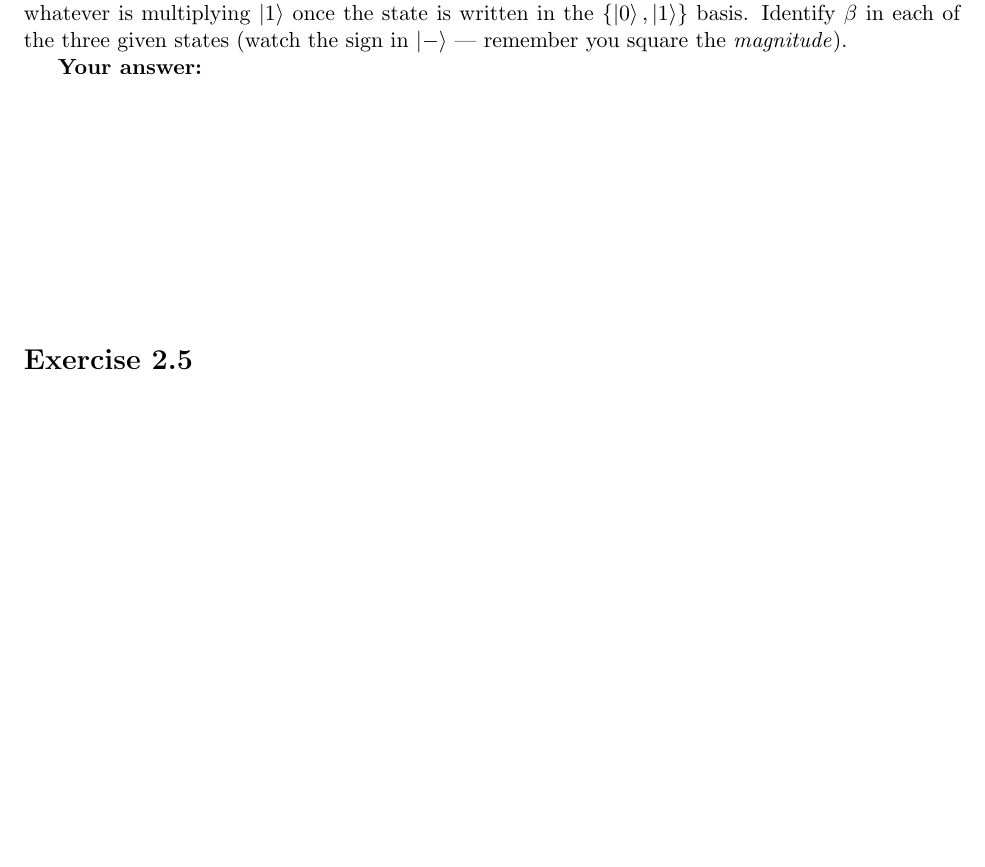
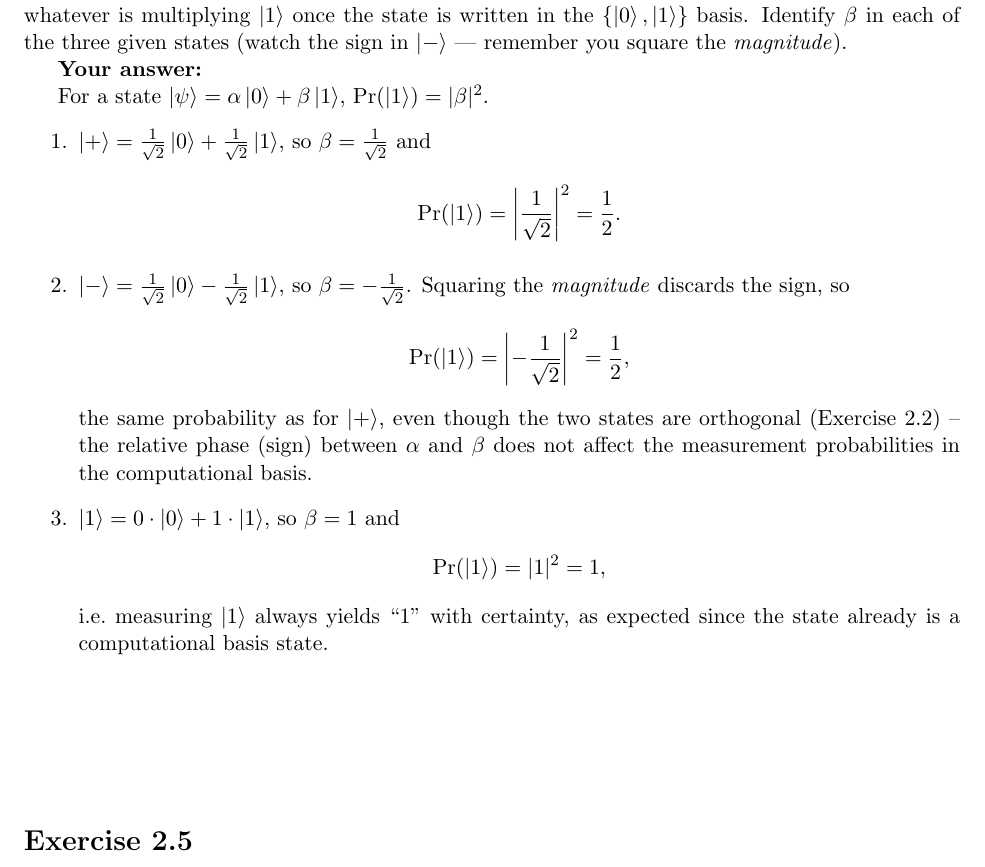
Before and after one commit to LuisMend12/Fall2026, a LaTeX problem sheet (cse4412-intro-to-quantum-computing/hw/hw1/hw2_hints.tex): part of page 2 of 3, cut so that both start at the same text, the shorter picture padded with empty space. Compiled offline with pdfLaTeX.

Commit message:
working on hw

```diff
--- a/cse4412-intro-to-quantum-computing/hw/hw1/hw2_hints.tex
+++ b/cse4412-intro-to-quantum-computing/hw/hw1/hw2_hints.tex
@@ -46,7 +46,25 @@ Since $\braket{+|+}=\braket{-|-}=1$, both $\ket{+}$ and $\ket{-}$ are normalized
 
 \textbf{Your answer:}
 
-\vspace{4cm}
+For a state $\ket{\psi} = \alpha\ket{0} + \beta\ket{1}$, $\Pr(\ket{1}) = |\beta|^2$.
+\begin{enumerate}
+    \item $\ket{+} = \frac{1}{\sqrt2}\ket{0} + \frac{1}{\sqrt2}\ket{1}$, so $\beta = \frac{1}{\sqrt2}$ and
+    \[
+    \Pr(\ket{1}) = \left|\frac{1}{\sqrt2}\right|^2 = \frac12.
+    \]
+    \item $\ket{-} = \frac{1}{\sqrt2}\ket{0} - \frac{1}{\sqrt2}\ket{1}$, so $\beta = -\frac{1}{\sqrt2}$. Squaring the \emph{magnitude} discards the sign, so
+    \[
+    \Pr(\ket{1}) = \left|-\frac{1}{\sqrt2}\right|^2 = \frac12,
+    \]
+    the same probability as for $\ket{+}$, even though the two states are orthogonal (Exercise 2.2) -- the relative phase (sign) between $\alpha$ and $\beta$ does not affect the measurement probabilities in the computational basis.
+    \item $\ket{1} = 0\cdot\ket{0} + 1\cdot\ket{1}$, so $\beta = 1$ and
+    \[
+    \Pr(\ket{1}) = |1|^2 = 1,
+    \]
+    i.e.\ measuring $\ket{1}$ always yields ``1'' with certainty, as expected since the state already is a computational basis state.
+\end{enumerate}
+
+\vspace{2cm}
 
 \section*{Exercise 2.5}
 \textbf{Statement.} Imagine you are given a qubit $\ket{\psi}$ but not told anything about it (i.e., you do not know its probability amplitudes). If you perform a measurement on the state and the outcome is ``0,'' what does this tell you about the state? Can you learn the original probability amplitudes? What if you are given as many copies of $\ket{\psi}$ as you want -- what can be said then?
```
Also changed, not shown: cse4412-intro-to-quantum-computing/hw/hw1/hw2_hints.pdf, 1 other file.
